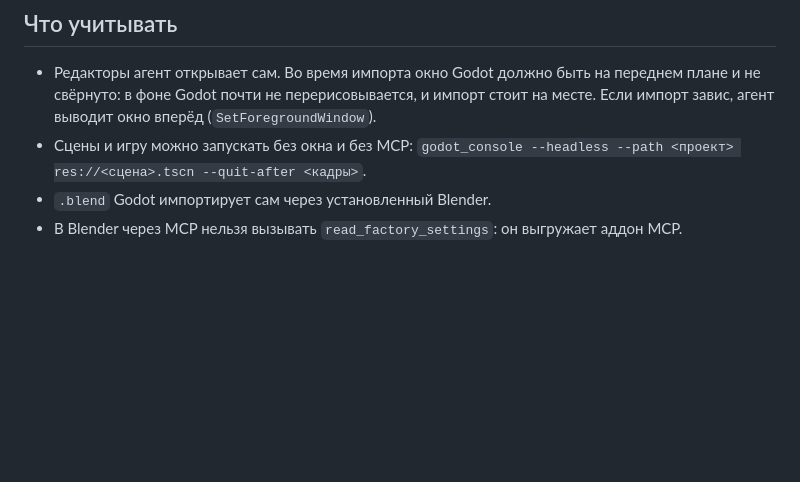
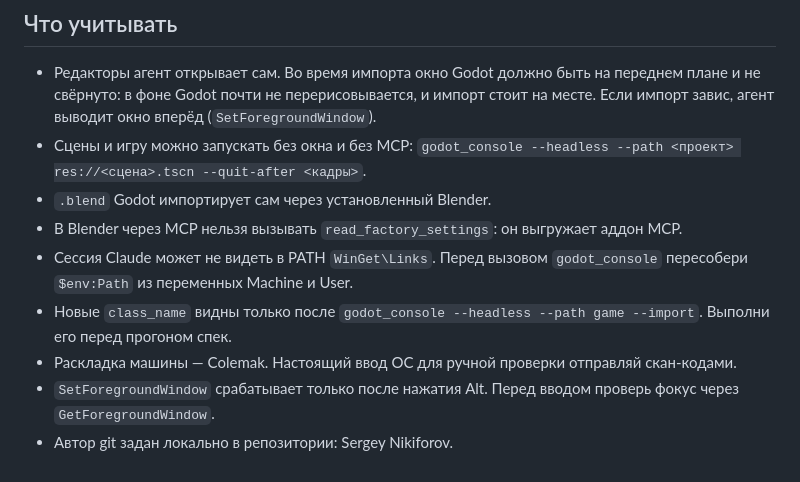
Before and after one commit to nikservik/master-blaster-game, a Markdown page: docs/engineering/workstation.md, the part around the change. Rendered like a GitHub page; blank space fills up the shorter version.

Commit message:
Рабочее место: особенности PATH, импорта классов, ввода и фокуса на Windows
Co-Authored-By: Claude Opus 5.5 <noreply@anthropic.com>

```diff
--- a/docs/engineering/workstation.md
+++ b/docs/engineering/workstation.md
@@ -37,3 +37,8 @@ claude --continue --dangerously-skip-permissions --remote-control "Master Blaste
 - Сцены и игру можно запускать без окна и без MCP: `godot_console --headless --path <проект> res://<сцена>.tscn --quit-after <кадры>`.
 - `.blend` Godot импортирует сам через установленный Blender.
 - В Blender через MCP нельзя вызывать `read_factory_settings`: он выгружает аддон MCP.
+- Сессия Claude может не видеть в PATH `WinGet\Links`. Перед вызовом `godot_console` пересобери `$env:Path` из переменных Machine и User.
+- Новые `class_name` видны только после `godot_console --headless --path game --import`. Выполни его перед прогоном спек.
+- Раскладка машины — Colemak. Настоящий ввод ОС для ручной проверки отправляй скан-кодами.
+- `SetForegroundWindow` срабатывает только после нажатия Alt. Перед вводом проверь фокус через `GetForegroundWindow`.
+- Автор git задан локально в репозитории: Sergey Nikiforov.
```
